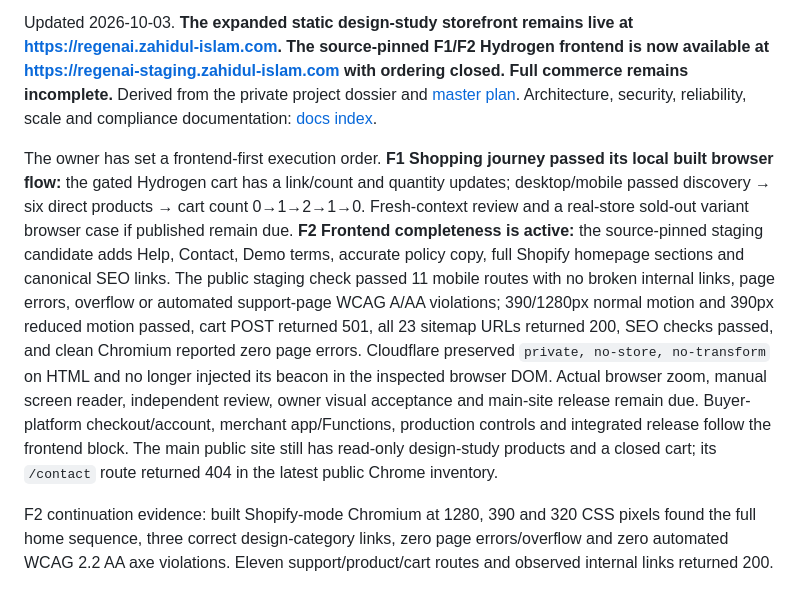
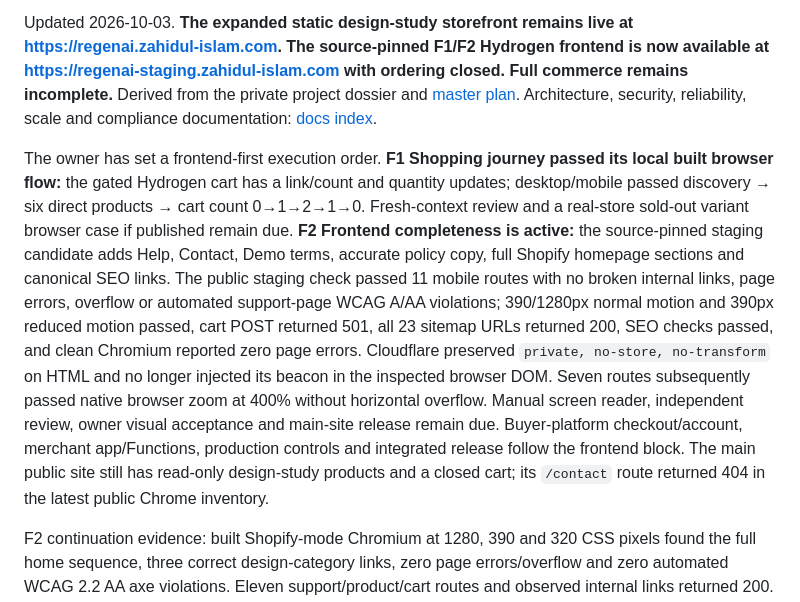
Before and after one commit to Zahidulislam2222/regenai, a Markdown page: docs/BUILD-STATUS.md, the part around one of its changes. Rendered like a GitHub page.

Commit message:
docs: record native browser zoom verification

```diff
--- a/docs/BUILD-STATUS.md
+++ b/docs/BUILD-STATUS.md
@@ -8,7 +10,7 @@ Earlier F2 lab check (2026-10-03): the Shopify-transformed 800px WebP hero poste
 
 Updated 2026-10-03. **The expanded static design-study storefront remains live at https://regenai.zahidul-islam.com. The source-pinned F1/F2 Hydrogen frontend is now available at https://regenai-staging.zahidul-islam.com with ordering closed. Full commerce remains incomplete.** Derived from the private project dossier and [master plan](../PROJECT_PLAN.md). Architecture, security, reliability, scale and compliance documentation: [docs index](README.md).
 
-The owner has set a frontend-first execution order. **F1 Shopping journey passed its local built browser flow:** the gated Hydrogen cart has a link/count and quantity updates; desktop/mobile passed discovery → six direct products → cart count 0→1→2→1→0. Fresh-context review and a real-store sold-out variant browser case if published remain due. **F2 Frontend completeness is active:** the source-pinned staging candidate adds Help, Contact, Demo terms, accurate policy copy, full Shopify homepage sections and canonical SEO links. The public staging check passed 11 mobile routes with no broken internal links, page errors, overflow or automated support-page WCAG A/AA violations; 390/1280px normal motion and 390px reduced motion passed, cart POST returned 501, all 23 sitemap URLs returned 200, SEO checks passed, and clean Chromium reported zero page errors. Cloudflare preserved `private, no-store, no-transform` on HTML and no longer injected its beacon in the inspected browser DOM. Actual browser zoom, manual screen reader, independent review, owner visual acceptance and main-site release remain due. Buyer-platform checkout/account, merchant app/Functions, production controls and integrated release follow the frontend block. The main public site still has read-only design-study products and a closed cart; its `/contact` route returned 404 in the latest public Chrome inventory.
+The owner has set a frontend-first execution order. **F1 Shopping journey passed its local built browser flow:** the gated Hydrogen cart has a link/count and quantity updates; desktop/mobile passed discovery → six direct products → cart count 0→1→2→1→0. Fresh-context review and a real-store sold-out variant browser case if published remain due. **F2 Frontend completeness is active:** the source-pinned staging candidate adds Help, Contact, Demo terms, accurate policy copy, full Shopify homepage sections and canonical SEO links. The public staging check passed 11 mobile routes with no broken internal links, page errors, overflow or automated support-page WCAG A/AA violations; 390/1280px normal motion and 390px reduced motion passed, cart POST returned 501, all 23 sitemap URLs returned 200, SEO checks passed, and clean Chromium reported zero page errors. Cloudflare preserved `private, no-store, no-transform` on HTML and no longer injected its beacon in the inspected browser DOM. Seven routes subsequently passed native browser zoom at 400% without horizontal overflow. Manual screen reader, independent review, owner visual acceptance and main-site release remain due. Buyer-platform checkout/account, merchant app/Functions, production controls and integrated release follow the frontend block. The main public site still has read-only design-study products and a closed cart; its `/contact` route returned 404 in the latest public Chrome inventory.
 
 F2 continuation evidence: built Shopify-mode Chromium at 1280, 390 and 320 CSS pixels found the full home sequence, three correct design-category links, zero page errors/overflow and zero automated WCAG 2.2 AA axe violations. Eleven support/product/cart routes and observed internal links returned 200. SSR checks found title/description/canonical on public home/help/contact/category/product/journal routes, cart noindex without canonical, and unknown product 404 without canonical. Keyboard checks passed initial skip link, mobile Escape/focus return and 320px Help reflow. Three unthrottled local mobile-size runs per primary route yielded home LCP 272–284ms/CLS 0.014, collection LCP 220–248ms/CLS 0.003, product LCP 644–648ms/CLS 0.001 and cart LCP 40–44ms/CLS 0.001; these are loopback lab results, not field performance. Latest source passed typecheck, focused tests, Hydrogen build and `git diff --check`; preceding full 124-pass/one-skip storefront suite and frontend build passed, and lint passed with four pre-existing warnings. Correctly scoped gitleaks scans of app source and unit tests found no leaks. No public site was changed by this continuation.
 
```
Also changed, not shown: other parts of docs/BUILD-STATUS.md (+3 -1 lines), PROJECT_PLAN.md (+3 -3 lines).
